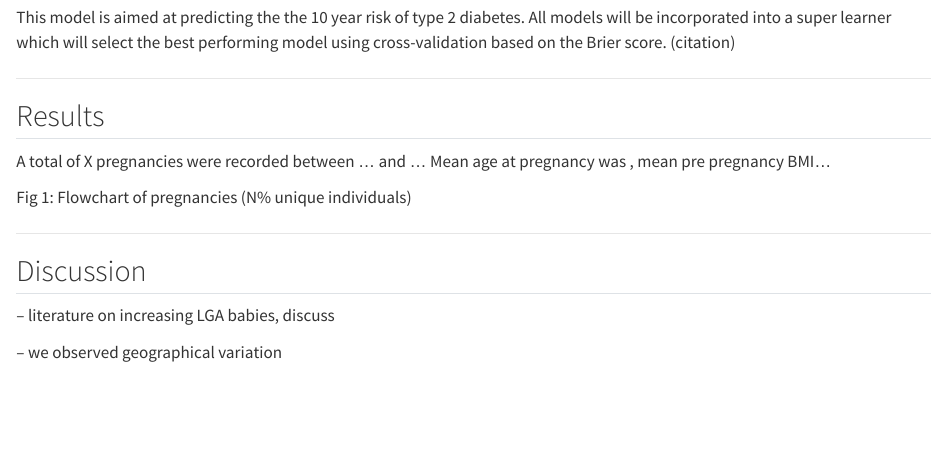
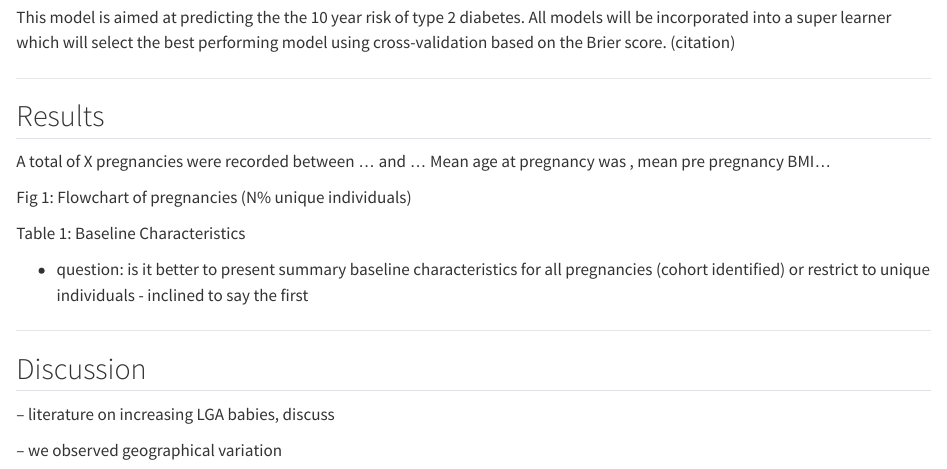
Before and after one commit to dp-next/wp2-a-preg-predict-t2d, a Quarto document (docs/Descriptive Paper/Descr Paper_1st draft.qmd): the page in a window 1100 px wide, from 1670 px down. Rendered offline with R 4.5, knitr and Pandoc in place of Quarto, with nearby package versions.

Commit message:
question

```diff
--- a/docs/Descriptive Paper/Descr Paper_1st draft.qmd
+++ b/docs/Descriptive Paper/Descr Paper_1st draft.qmd
@@ -77,6 +77,10 @@ A total of X pregnancies were recorded between ... and ... Mean age at pregnancy
 
 Fig 1: Flowchart of pregnancies (N% unique individuals)
 
+Table 1: Baseline Characteristics
+
+- question: is it better to present summary baseline characteristics for all pregnancies (cohort identified) or restrict to unique individuals - inclined to say the first
+
 ------------------------------------------------------------------------
 
 ## Discussion
```
